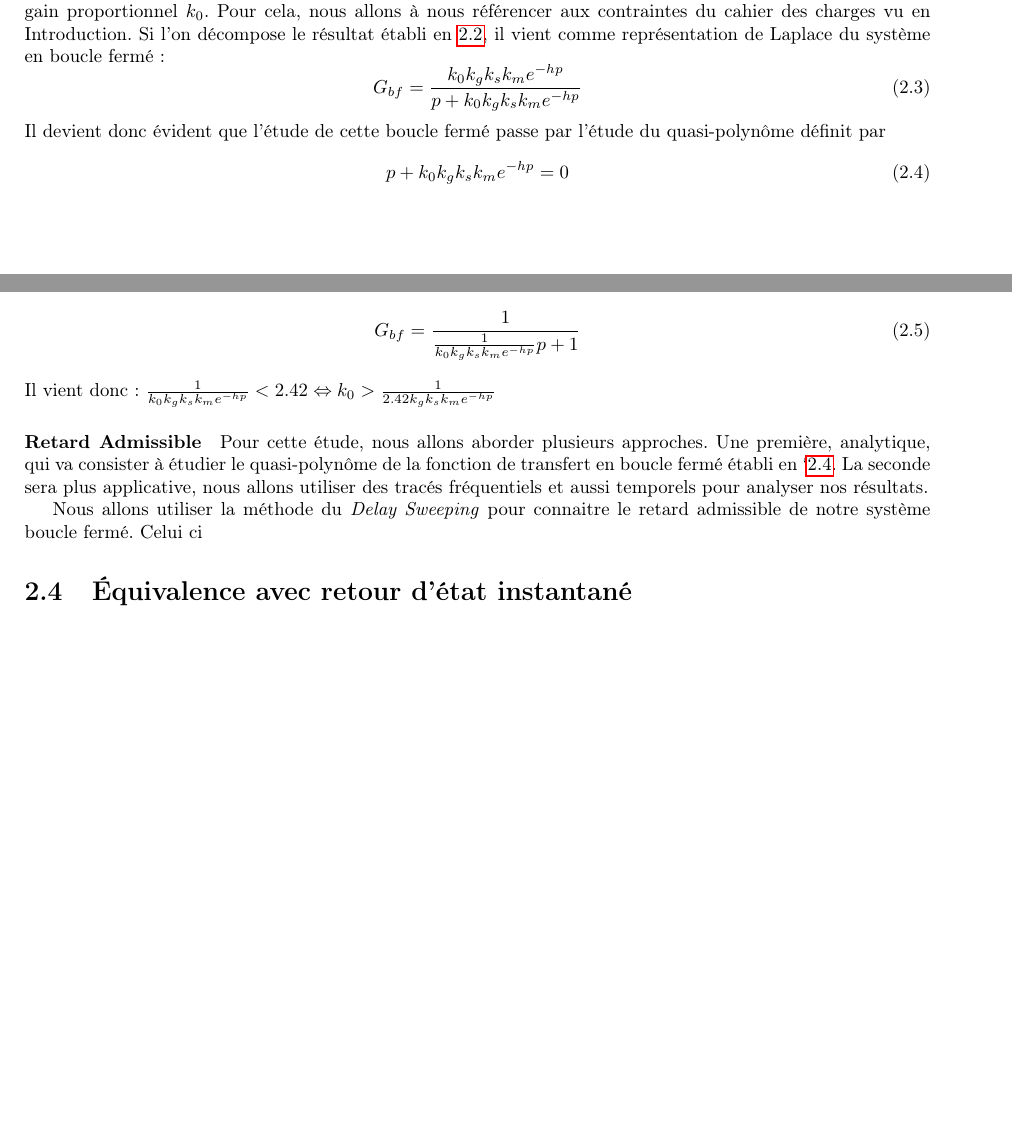
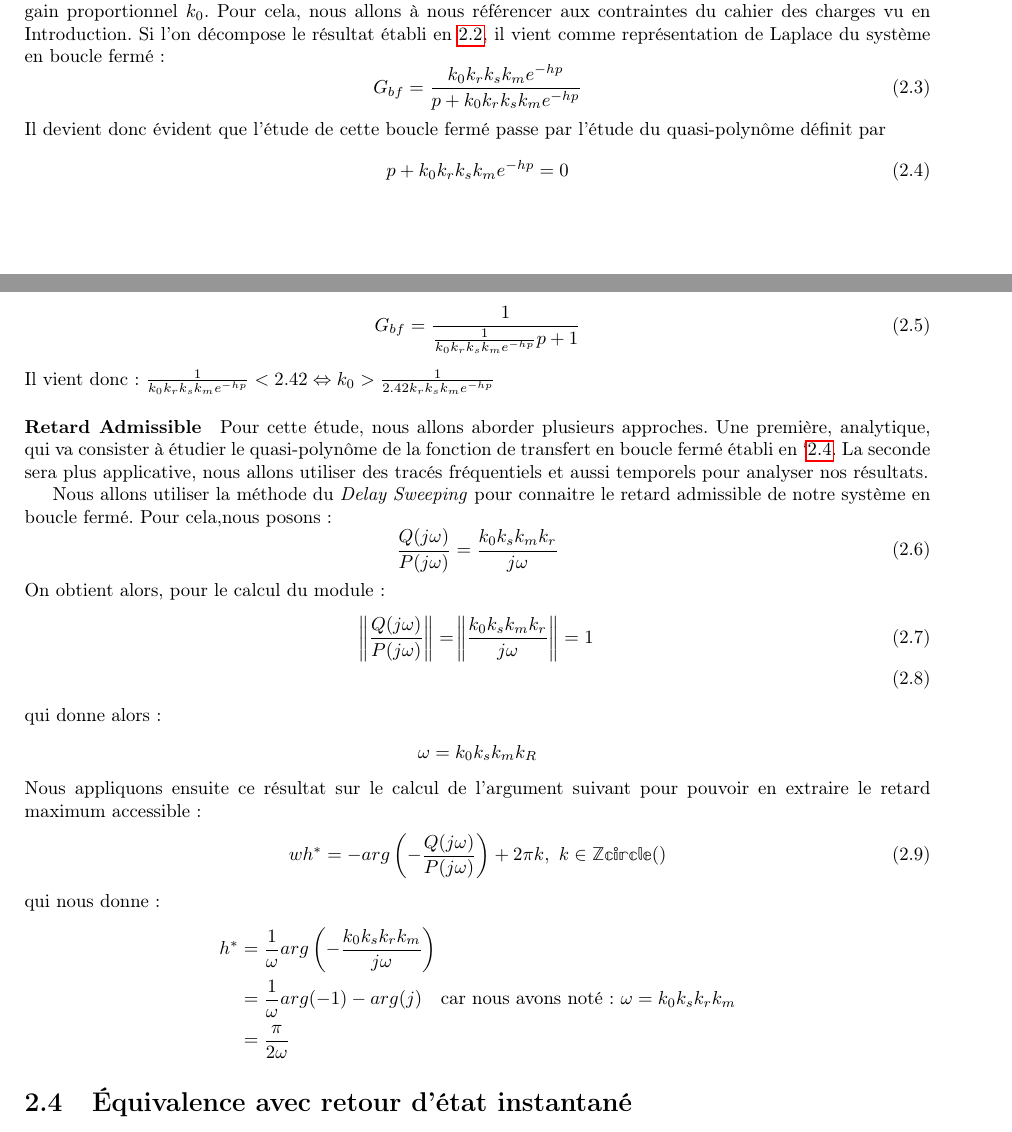
Before and after one commit to lucienRakotomalala/Synthese_de_commande_a_retard, a LaTeX document (Rapport_TP/main.tex, which reads Rapport_TP/II/chap2.tex): two parts of pages 8 and 9 of 15, joined at a grey line, cut so that both start at the same text, the shorter picture padded with empty space. Compiled offline with pdfLaTeX.

Commit message:
Question 3 théorique OK.
Reste a faire : Application Numérique, Réponse Temporelle.
		Calcul de l'erreur statique

```diff
--- a/Rapport_TP/II/chap2.tex
+++ b/Rapport_TP/II/chap2.tex
@@ -37,16 +37,37 @@ G(p) = \frac{K}{1+\tau p} &\text{ avec }t_r \text{ le temps de réponse } = 3.3\
 en notant tout de même que notre temps de réponse doit être établi à partir du retard du système : $t_r + h \leq 8$. Nous obtenons donc, avec une application numérique : $\tau \leq \frac{8-h}{3.3} \Leftrightarrow \tau \leq 2.42$ et $K=1$.
 Pour une identification de ces paramètres, nous prenons la fonction de transfert en boucle fermé que nous réécrivons pour correspondre avec la forme présentée précédemment :
 \begin{equation}
-G_{bf} = \frac{1}{\frac{1}{k_0k_gk_sk_me^{-hp}}p+1}
+G_{bf} = \frac{1}{\frac{1}{k_0k_rk_sk_me^{-hp}}p+1}
 \end{equation}
-Il vient donc : $\frac{1}{k_0k_gk_sk_me^{-hp}} < 2.42 \Leftrightarrow k_0 > \frac{1}{2.42k_gk_sk_me^{-hp}}$
+Il vient donc : $\frac{1}{k_0k_rk_sk_me^{-hp}} < 2.42 \Leftrightarrow k_0 > \frac{1}{2.42k_rk_sk_me^{-hp}}$
 
 
 \paragraph*{Retard Admissible}
 Pour cette étude, nous allons aborder plusieurs approches. Une première, analytique, qui va consister à étudier le quasi-polynôme de la fonction de transfert en boucle fermé établi en `\ref{eqn:quasipolynome_CPD}. La seconde sera plus applicative, nous allons utiliser des tracés fréquentiels et aussi temporels pour analyser nos résultats.
 
 
-Nous allons utiliser la méthode du \emph{Delay Sweeping} pour connaitre le retard admissible de notre système boucle fermé. Celui ci
+Nous allons utiliser la méthode du \emph{Delay Sweeping} pour connaitre le retard admissible de notre système en boucle fermé. Pour cela,nous posons :
+\begin{equation}\label{eqn:delaySweepingCorPD}
+\frac{Q(j\omega)}{P(j\omega)} = \frac{k_0k_sk_mk_r}{j\omega}
+\end{equation}
+On obtient alors, pour le calcul du module :
+\begin{align}
+\norm{\frac{Q(j\omega)}{P(j\omega)}} 	&= \norm{\frac{k_0k_sk_mk_r}{j\omega}} = 1\\
+\end{align}
+qui donne alors :
+\begin{align*}
+\omega= k_0k_sk_mk_R
+\end{align*}
+Nous appliquons ensuite ce résultat sur le calcul de l'argument suivant pour pouvoir en extraire le retard maximum accessible :
+\begin{align}
+&wh^* = -arg\left(-\frac{Q(j\omega)}{P(j\omega)}\right)+2\pi k,\ k \in  \mathbb{Zcircle ()}
+\end{align}
+qui nous donne :
+\begin{align*}
+h^* &= \frac{1}{\omega}arg\left(-\frac{k_0k_sk_rk_m}{j\omega}\right)\\
+	&= \frac{1}{\omega}arg(-1)	- arg(j)\ \ \text{     car nous avons noté : } \omega = k_0k_sk_rk_m\\
+	&= \frac{\pi}{2 \omega}
+\end{align*}
 \section{Équivalence avec retour d'état instantané}
 Pour une loi de commande PD avec comme polynôme $Q(p) = k_1+k_2p+...+k_np^n$ dans la boucle d'asservissement, nous pouvons écrire le développement suivant :
 \begin{align*}
--- a/Rapport_TP/main.tex
+++ b/Rapport_TP/main.tex
@@ -44,6 +44,7 @@
 \usepackage{listings}			% pour inclure du code dans le doc
 \usepackage{soul}				% Pour surligner
 \usepackage{enumitem}
+\usepackage{commath}			% Pour Nomre (\norm{a})
 
 \sethlcolor{grisclair}
 \definecolor{darkgreen}{RGB}{0,100,0}
```
Also changed, not shown: Rapport_TP/main.pdf, Rapport_TP/II/chap2.tex (4 more changed lines).
